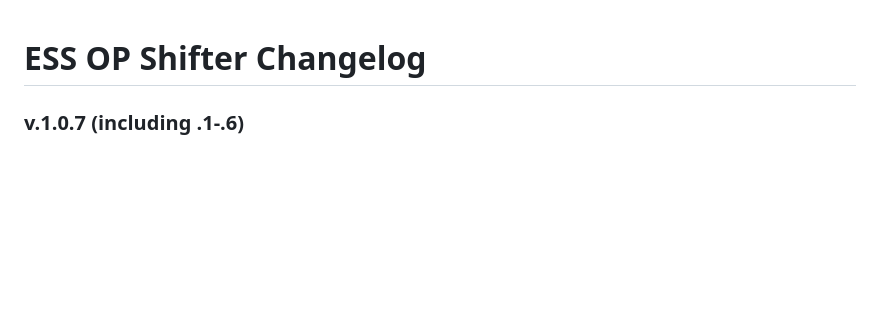
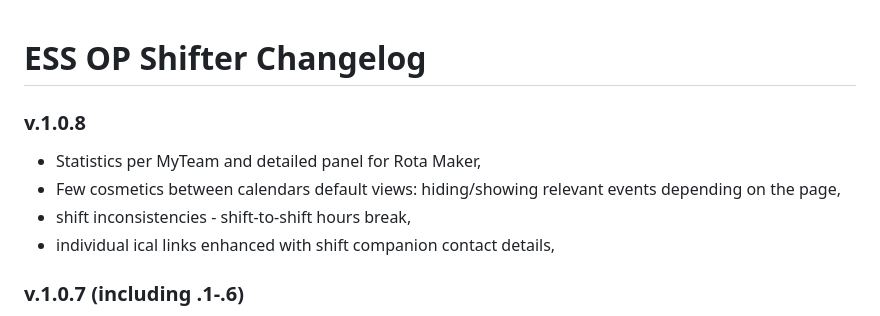
Before and after one commit to agorzawski/shifter, a Markdown page: CHANGELOG.md, the part around the change. Rendered like a GitHub page; blank space fills up the shorter version.

Commit message:
Updated changelog for new relsase

```diff
--- a/CHANGELOG.md
+++ b/CHANGELOG.md
@@ -1,4 +1,10 @@
 # ESS OP Shifter Changelog
+
+### v.1.0.8
+- Statistics per MyTeam and detailed panel for Rota Maker,
+- Few cosmetics between calendars default views: hiding/showing relevant events depending on the page,
+- shift inconsistencies - shift-to-shift hours break,
+- individual ical links enhanced with shift companion contact details,
 
 ### v.1.0.7 (including .1-.6)
 - User/Team inconsistencies improved,
```
